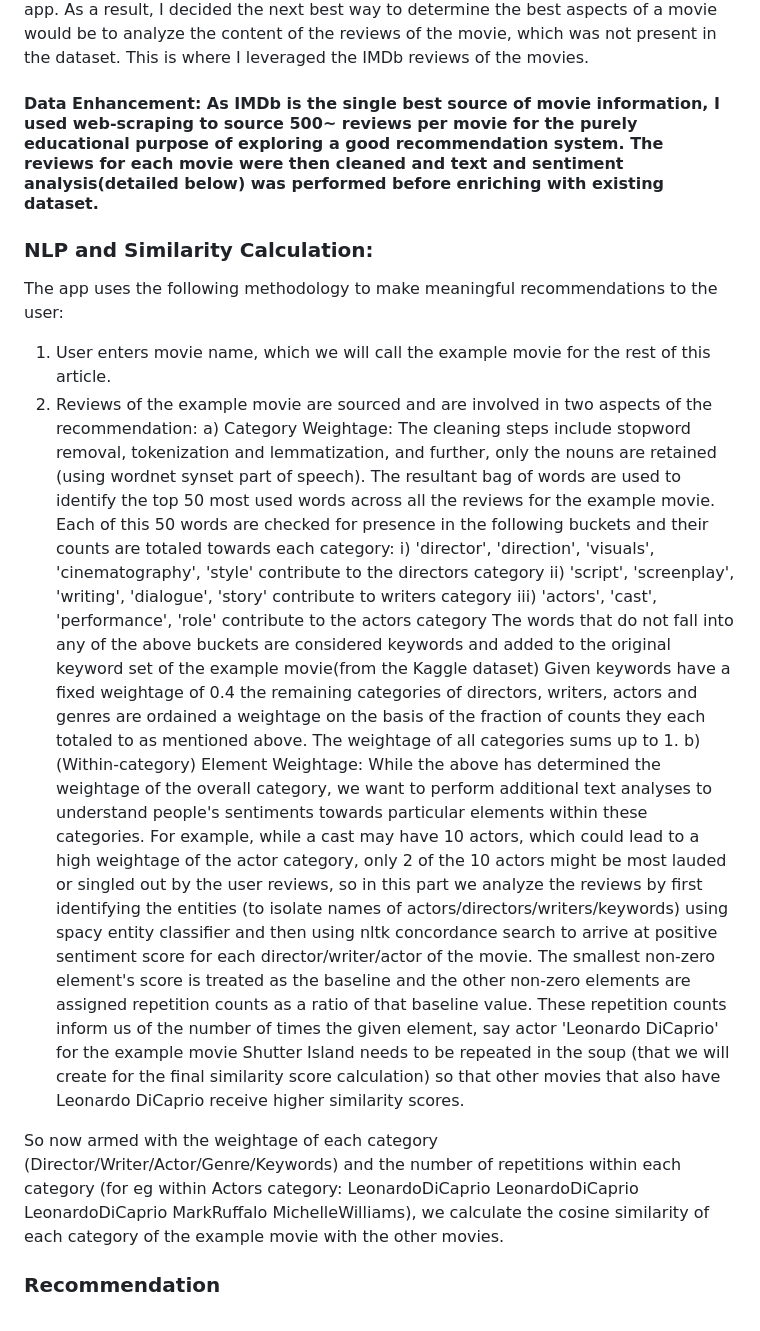
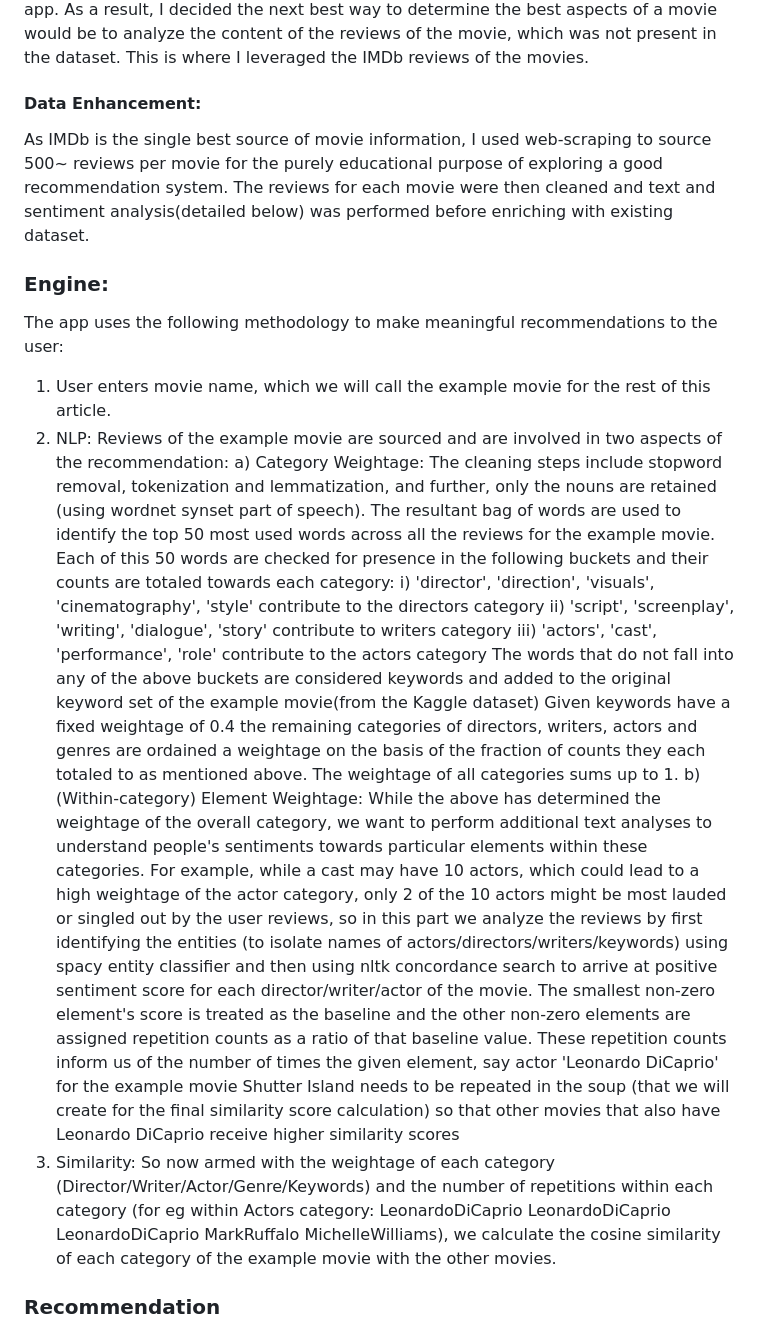
Before and after one commit to rb3633/Movie-Recommendation-App, a Markdown page: README.md, the part around one of its changes. GitHub-like rendering.

```diff
--- a/README.md
+++ b/README.md
@@ -30,21 +31,21 @@ Fixed weightage of categories fails to take into account the fact that different
 
 In an ideal scenario we would not only take into consideration content-based similarity but individual user preferences, but due to the nature of the dataset and limitations of the exercise we do not have historical ratings or preferences for someone who uses the app. As a result, I decided the next best way to determine the best aspects of a movie would be to analyze the content of the reviews of the movie, which was not present in the dataset. This is where I leveraged the IMDb reviews of the movies.
 
-#### Data Enhancement: As IMDb is the single best source of movie information, I used web-scraping to source 500~ reviews per movie for the purely educational purpose of exploring a good recommendation system. The reviews for each movie were then cleaned and text and sentiment analysis(detailed below) was performed before enriching with existing dataset.
+#### Data Enhancement:
+As IMDb is the single best source of movie information, I used web-scraping to source 500~ reviews per movie for the purely educational purpose of exploring a good recommendation system. The reviews for each movie were then cleaned and text and sentiment analysis(detailed below) was performed before enriching with existing dataset.
 
-### NLP and Similarity Calculation:
+### Engine:
 The app uses the following methodology to make meaningful recommendations to the user:
 1) User enters movie name, which we will call the example movie for the rest of this article.
-2) Reviews of the example movie are sourced and are involved in two aspects of the recommendation:
+2) NLP: Reviews of the example movie are sourced and are involved in two aspects of the recommendation:
   a) Category Weightage: The cleaning steps include stopword removal, tokenization and lemmatization, and further, only the nouns are retained (using wordnet synset part of speech). The resultant bag of words are used to identify the top 50 most used words across all the reviews for the example movie. Each of this 50 words are checked for presence in the following buckets and their counts are totaled towards each category:
     i) 'director', 'direction', 'visuals', 'cinematography', 'style' contribute to the directors category
     ii) 'script', 'screenplay', 'writing', 'dialogue', 'story' contribute to writers category
     iii) 'actors', 'cast', 'performance', 'role' contribute to the actors category
   The words that do not fall into any of the above buckets are considered keywords and added to the original keyword set of the example movie(from the Kaggle dataset)
 Given keywords have a fixed weightage of 0.4 the remaining categories of directors, writers, actors and genres are ordained a weightage on the basis of the fraction of counts they each totaled to as mentioned above. The weightage of all categories sums up to 1.
-  b) (Within-category) Element Weightage: While the above has determined the weightage of the overall category, we want to perform additional text analyses to understand people's sentiments towards particular elements within these categories. For example, while a cast may have 10 actors, which could lead to a high weightage of the actor category, only 2 of the 10 actors might be most lauded or singled out by the user reviews, so in this part we analyze the reviews by first identifying the entities (to isolate names of actors/directors/writers/keywords) using spacy entity classifier and then using nltk concordance search to arrive at positive sentiment score for each director/writer/actor of the movie. The smallest non-zero element's score is treated as the baseline and the other non-zero elements are assigned repetition counts as a ratio of that baseline value. These repetition counts inform us of the number of times the given element, say actor 'Leonardo DiCaprio' for the example movie Shutter Island needs to be repeated in the soup (that we will create for the final similarity score calculation) so that other movies that also have Leonardo DiCaprio receive higher similarity scores.
-
-So now armed with the weightage of each category (Director/Writer/Actor/Genre/Keywords) and the number of repetitions within each category (for eg within Actors category: LeonardoDiCaprio LeonardoDiCaprio LeonardoDiCaprio MarkRuffalo MichelleWilliams), we calculate the cosine similarity of each category of the example movie with the other movies.
+  b) (Within-category) Element Weightage: While the above has determined the weightage of the overall category, we want to perform additional text analyses to understand people's sentiments towards particular elements within these categories. For example, while a cast may have 10 actors, which could lead to a high weightage of the actor category, only 2 of the 10 actors might be most lauded or singled out by the user reviews, so in this part we analyze the reviews by first identifying the entities (to isolate names of actors/directors/writers/keywords) using spacy entity classifier and then using nltk concordance search to arrive at positive sentiment score for each director/writer/actor of the movie. The smallest non-zero element's score is treated as the baseline and the other non-zero elements are assigned repetition counts as a ratio of that baseline value. These repetition counts inform us of the number of times the given element, say actor 'Leonardo DiCaprio' for the example movie Shutter Island needs to be repeated in the soup (that we will create for the final similarity score calculation) so that other movies that also have Leonardo DiCaprio receive higher similarity scores
+3) Similarity: So now armed with the weightage of each category (Director/Writer/Actor/Genre/Keywords) and the number of repetitions within each category (for eg within Actors category: LeonardoDiCaprio LeonardoDiCaprio LeonardoDiCaprio MarkRuffalo MichelleWilliams), we calculate the cosine similarity of each category of the example movie with the other movies.
 
 ### Recommendation
 We identify the top similar movies and perform one more calculation to take into the account the user's preferences:
```
Also changed, not shown: other parts of README.md (+11 -10 lines).
